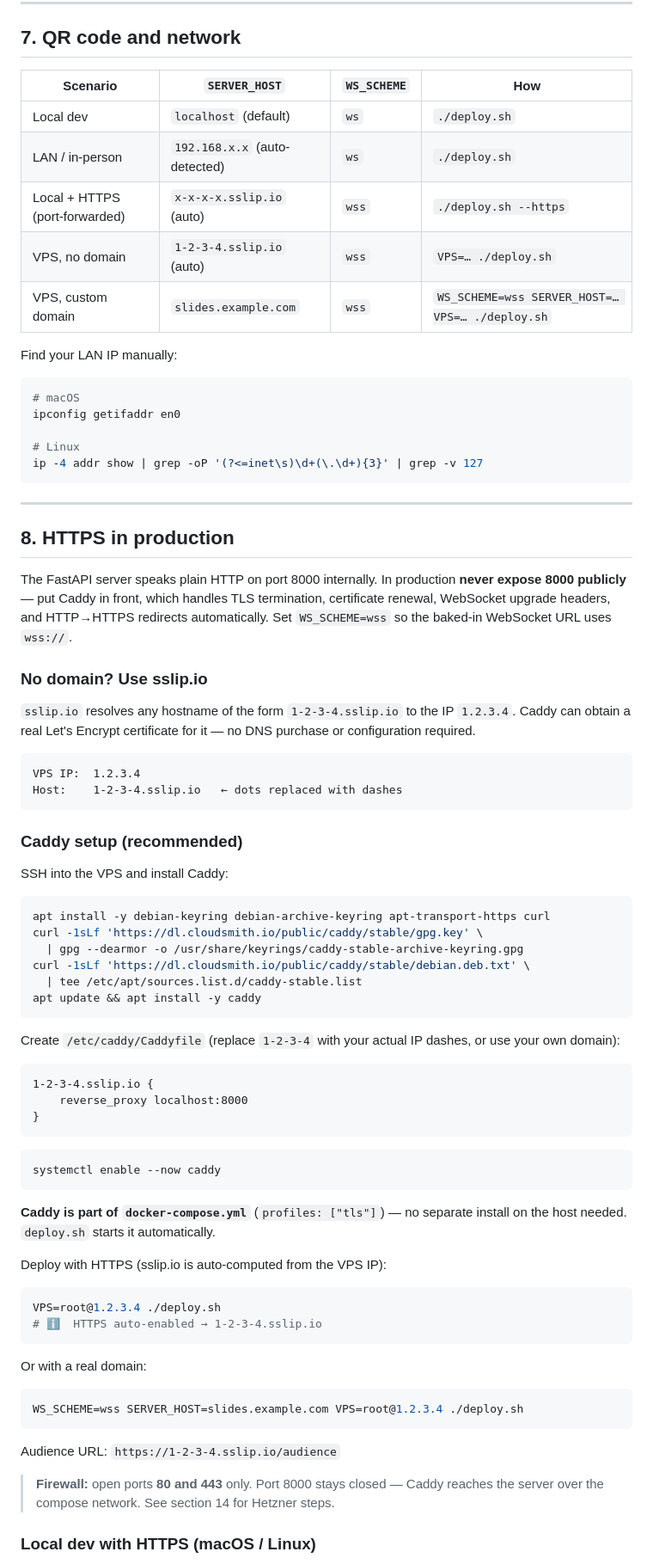
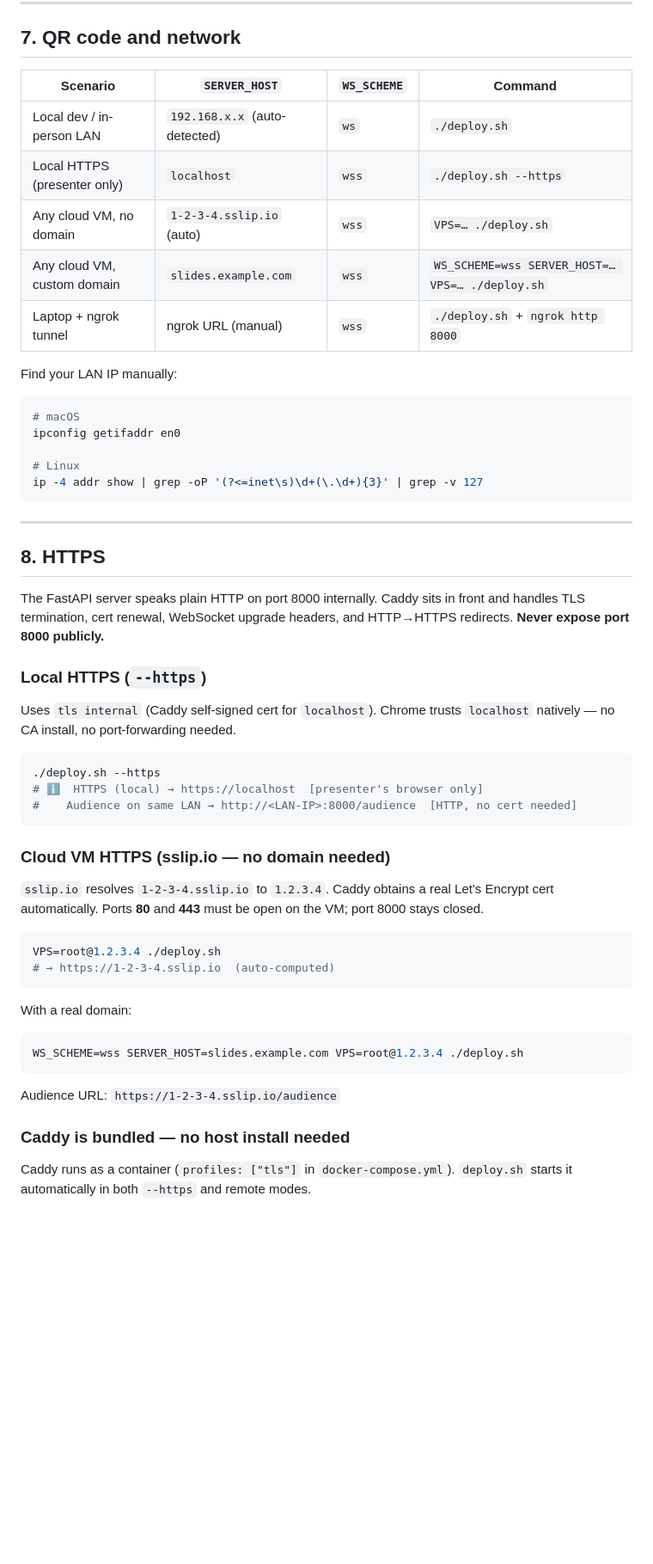
Before and after one commit to carlok/deck-lovers, a Markdown page: README.md, the part around one of its changes. Shown at 86% size. Drawn GitHub-style; blank space fills up the shorter version.

````diff
--- a/README.md
+++ b/README.md
@@ -188,13 +235,13 @@ or serve it via the FastAPI server for live audience features.
 
 ## 7. QR code and network
 
-| Scenario | `SERVER_HOST` | `WS_SCHEME` | How |
+| Scenario | `SERVER_HOST` | `WS_SCHEME` | Command |
 |---|---|---|---|
-| Local dev | `localhost` (default) | `ws` | `./deploy.sh` |
-| LAN / in-person | `192.168.x.x` (auto-detected) | `ws` | `./deploy.sh` |
-| Local + HTTPS (port-forwarded) | `x-x-x-x.sslip.io` (auto) | `wss` | `./deploy.sh --https` |
-| VPS, no domain | `1-2-3-4.sslip.io` (auto) | `wss` | `VPS=… ./deploy.sh` |
-| VPS, custom domain | `slides.example.com` | `wss` | `WS_SCHEME=wss SERVER_HOST=… VPS=… ./deploy.sh` |
+| Local dev / in-person LAN | `192.168.x.x` (auto-detected) | `ws` | `./deploy.sh` |
+| Local HTTPS (presenter only) | `localhost` | `wss` | `./deploy.sh --https` |
+| Any cloud VM, no domain | `1-2-3-4.sslip.io` (auto) | `wss` | `VPS=… ./deploy.sh` |
+| Any cloud VM, custom domain | `slides.example.com` | `wss` | `WS_SCHEME=wss SERVER_HOST=… VPS=… ./deploy.sh` |
+| Laptop + ngrok tunnel | ngrok URL (manual) | `wss` | `./deploy.sh` + `ngrok http 8000` |
 
 Find your LAN IP manually:
 
@@ -208,62 +255,36 @@ ip -4 addr show | grep -oP '(?<=inet\s)\d+(\.\d+){3}' | grep -v 127
 
 ---
 
-## 8. HTTPS in production
+## 8. HTTPS
 
-The FastAPI server speaks plain HTTP on port 8000 internally. In production
-**never expose 8000 publicly** — put Caddy in front, which handles TLS
-termination, certificate renewal, WebSocket upgrade headers, and HTTP→HTTPS
-redirects automatically. Set `WS_SCHEME=wss` so the baked-in WebSocket URL
-uses `wss://`.
+The FastAPI server speaks plain HTTP on port 8000 internally.
+Caddy sits in front and handles TLS termination, cert renewal, WebSocket
+upgrade headers, and HTTP→HTTPS redirects.
+**Never expose port 8000 publicly.**
 
-### No domain? Use sslip.io
+### Local HTTPS (`--https`)
 
-`sslip.io` resolves any hostname of the form `1-2-3-4.sslip.io` to the IP
-`1.2.3.4`. Caddy can obtain a real Let's Encrypt certificate for it — no DNS
-purchase or configuration required.
+Uses `tls internal` (Caddy self-signed cert for `localhost`).
+Chrome trusts `localhost` natively — no CA install, no port-forwarding needed.
 
-```
-VPS IP:  1.2.3.4
-Host:    1-2-3-4.sslip.io   ← dots replaced with dashes
+```bash
+./deploy.sh --https
+# ℹ  HTTPS (local) → https://localhost  [presenter's browser only]
+#    Audience on same LAN → http://<LAN-IP>:8000/audience  [HTTP, no cert needed]
 ```
 
-### Caddy setup (recommended)
+### Cloud VM HTTPS (sslip.io — no domain needed)
 
-SSH into the VPS and install Caddy:
-
-```bash
-apt install -y debian-keyring debian-archive-keyring apt-transport-https curl
-curl -1sLf 'https://dl.cloudsmith.io/public/caddy/stable/gpg.key' \
-  | gpg --dearmor -o /usr/share/keyrings/caddy-stable-archive-keyring.gpg
-curl -1sLf 'https://dl.cloudsmith.io/public/caddy/stable/debian.deb.txt' \
-  | tee /etc/apt/sources.list.d/caddy-stable.list
-apt update && apt install -y caddy
-```
-
-Create `/etc/caddy/Caddyfile` (replace `1-2-3-4` with your actual IP dashes,
-or use your own domain):
-
-```caddyfile
-1-2-3-4.sslip.io {
-    reverse_proxy localhost:8000
-}
-```
-
-```bash
-systemctl enable --now caddy
-```
-
-**Caddy is part of `docker-compose.yml`** (`profiles: ["tls"]`) — no separate
-install on the host needed. `deploy.sh` starts it automatically.
-
-Deploy with HTTPS (sslip.io is auto-computed from the VPS IP):
+`sslip.io` resolves `1-2-3-4.sslip.io` to `1.2.3.4`.
+Caddy obtains a real Let's Encrypt cert automatically.
+Ports **80** and **443** must be open on the VM; port 8000 stays closed.
 
 ```bash
 VPS=root@1.2.3.4 ./deploy.sh
-# ℹ  HTTPS auto-enabled → 1-2-3-4.sslip.io
+# → https://1-2-3-4.sslip.io  (auto-computed)
 ```
 
-Or with a real domain:
+With a real domain:
 
 ```bash
 WS_SCHEME=wss SERVER_HOST=slides.example.com VPS=root@1.2.3.4 ./deploy.sh
@@ -271,8 +292,8 @@ WS_SCHEME=wss SERVER_HOST=slides.example.com VPS=root@1.2.3.4 ./deploy.sh
 
 Audience URL: `https://1-2-3-4.sslip.io/audience`
 
-> **Firewall:** open ports **80 and 443** only. Port 8000 stays closed — Caddy
-> reaches the server over the compose network. See section 14 for Hetzner steps.
+### Caddy is bundled — no host install needed
 
-### Local dev with HTTPS (macOS / Linux)
+Caddy runs as a container (`profiles: ["tls"]` in `docker-compose.yml`).
+`deploy.sh` starts it automatically in both `--https` and remote modes.
 
````
Also changed, not shown: other parts of README.md (+80 -72 lines).
